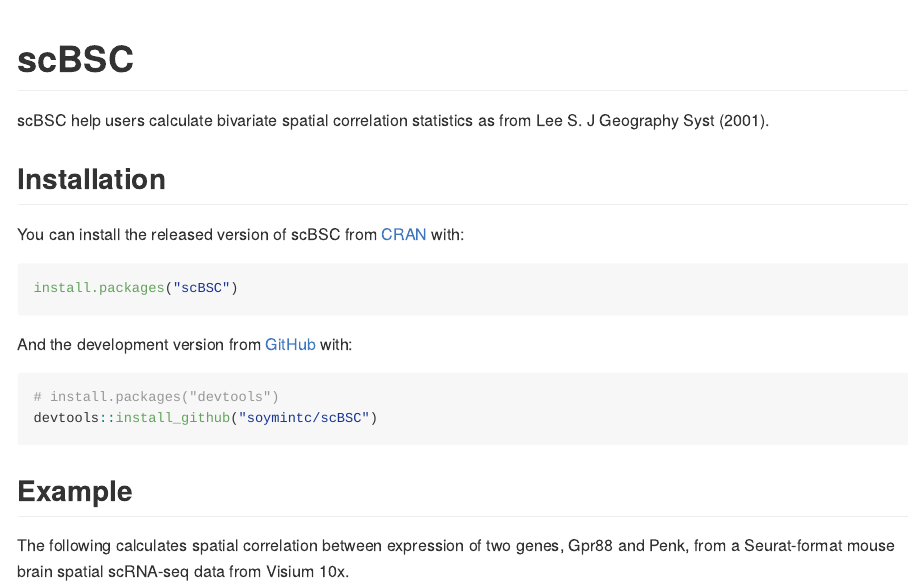
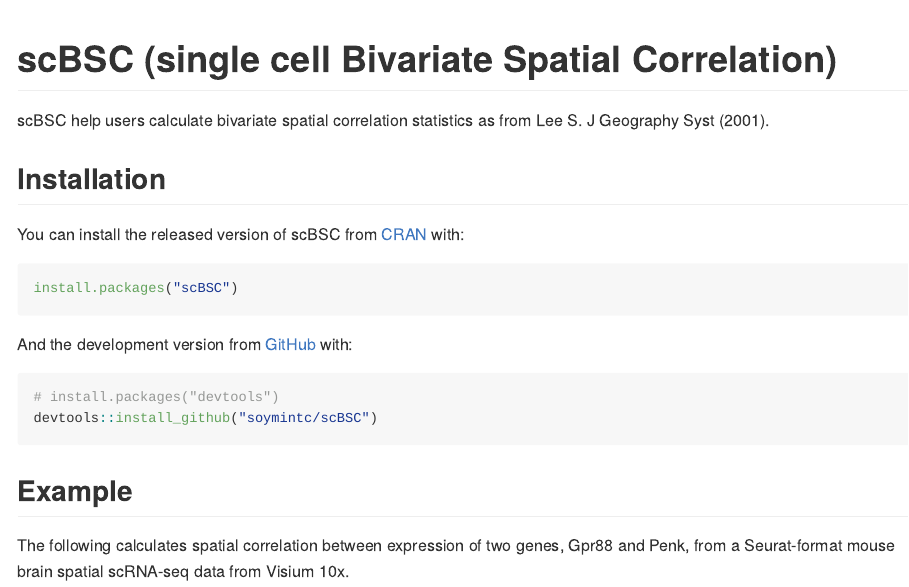
Before and after one commit to soymintc/scBSC, an R Markdown document (README.Rmd): the page in a window 1100 px wide, from its top. The pictures show the output file README.md that the author committed with the source, drawn offline in the style of GitHub.

Commit message:
fixed readme title

````diff
--- a/README.Rmd
+++ b/README.Rmd
@@ -13,7 +13,7 @@
 )
 ```
 
-# scBSC
+# scBSC (single cell Bivariate Spatial Correlation)
 
 <!-- badges: start -->
 <!-- badges: end -->
````
Also changed, not shown: README.md.
